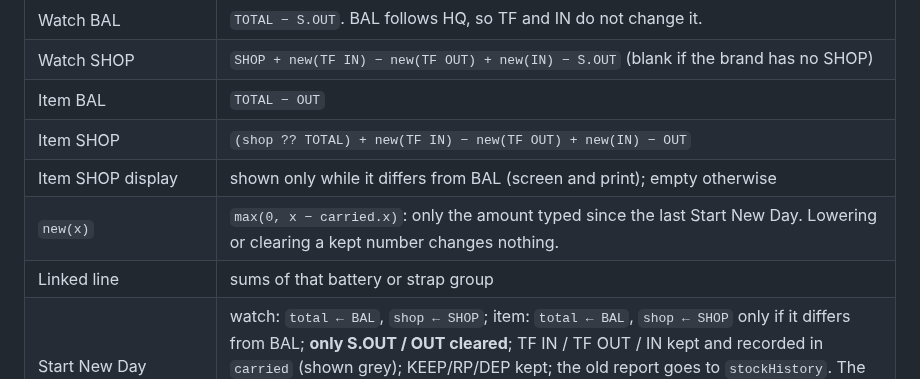
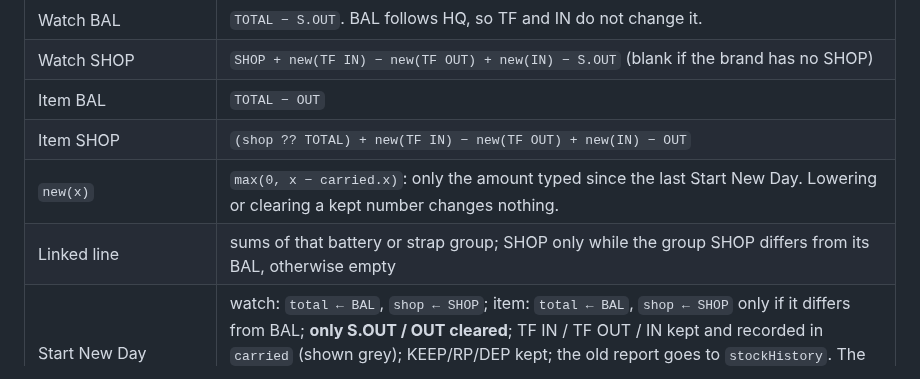
Before and after one commit to onyxtech26/MRT_project, a Markdown page: docs/DEVELOPER.md, the part around the change. Drawn GitHub-style.

```diff
--- a/docs/DEVELOPER.md
+++ b/docs/DEVELOPER.md
@@ -121,9 +121,8 @@ Note that `looksValid()` currently accepts only `version === 1`.
 | Watch SHOP | `SHOP + new(TF IN) − new(TF OUT) + new(IN) − S.OUT` (blank if the brand has no SHOP) |
 | Item BAL | `TOTAL − OUT` |
 | Item SHOP | `(shop ?? TOTAL) + new(TF IN) − new(TF OUT) + new(IN) − OUT` |
-| Item SHOP display | shown only while it differs from BAL (screen and print); empty otherwise |
 | `new(x)` | `max(0, x − carried.x)`: only the amount typed since the last Start New Day. Lowering or clearing a kept number changes nothing. |
-| Linked line | sums of that battery or strap group |
+| Linked line | sums of that battery or strap group; SHOP only while the group SHOP differs from its BAL, otherwise empty |
 | Start New Day (`rollStockForward`) | watch: `total ← BAL`, `shop ← SHOP`; item: `total ← BAL`, `shop ← SHOP` only if it differs from BAL; **only S.OUT / OUT cleared**; TF IN / TF OUT / IN kept and recorded in `carried` (shown grey); KEEP/RP/DEP kept; the old report goes to `stockHistory`. The new date is always today's computer date; refused if the report is already for today (a report with a later date is moved back to today). There is no undo: staff fix mistakes by editing the numbers |
 
 **Money** (`ledger`) walks every day in date order:
```
Also changed, not shown: docs/USER_GUIDE.md (+2 -7 lines), docs/images/06-battery-in.png, 5 other files.
